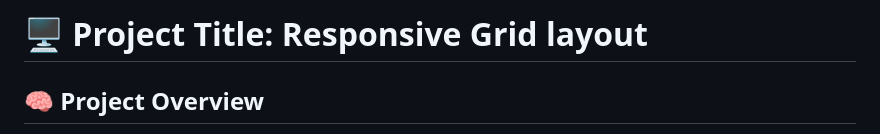
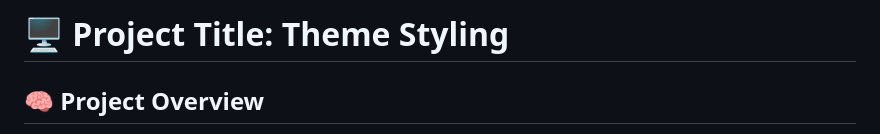
Before and after one commit to MHA2001/practice-callToAction, a Markdown page: README.md, the part around the change. GitHub-like rendering.

Commit message:
doc: Update README.md

```diff
--- a/README.md
+++ b/README.md
@@ -1,4 +1,4 @@
-# 🖥️ Project Title: Responsive Grid layout
+# 🖥️ Project Title: Theme Styling
 
 ## 🧠 Project Overview
 
```
